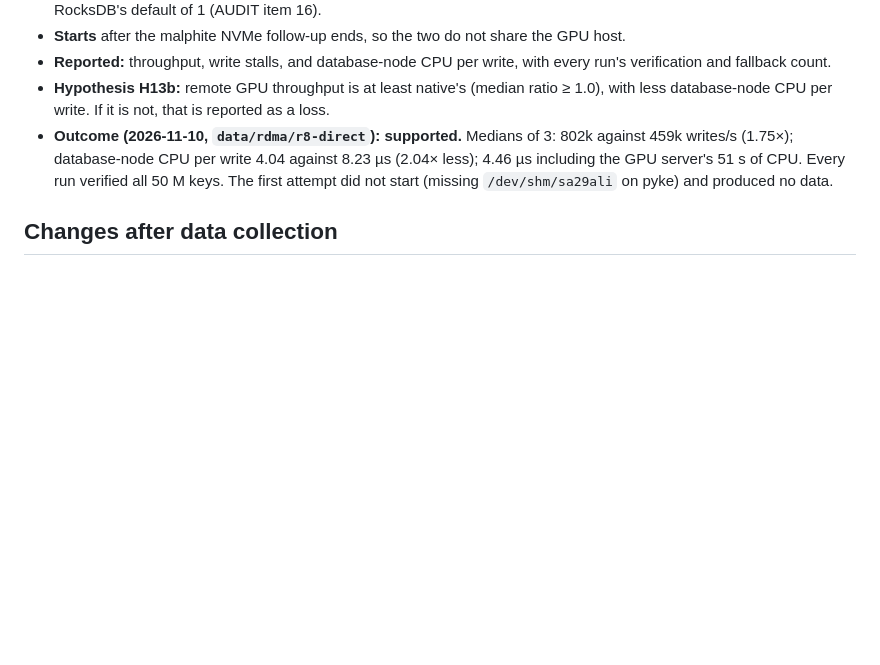
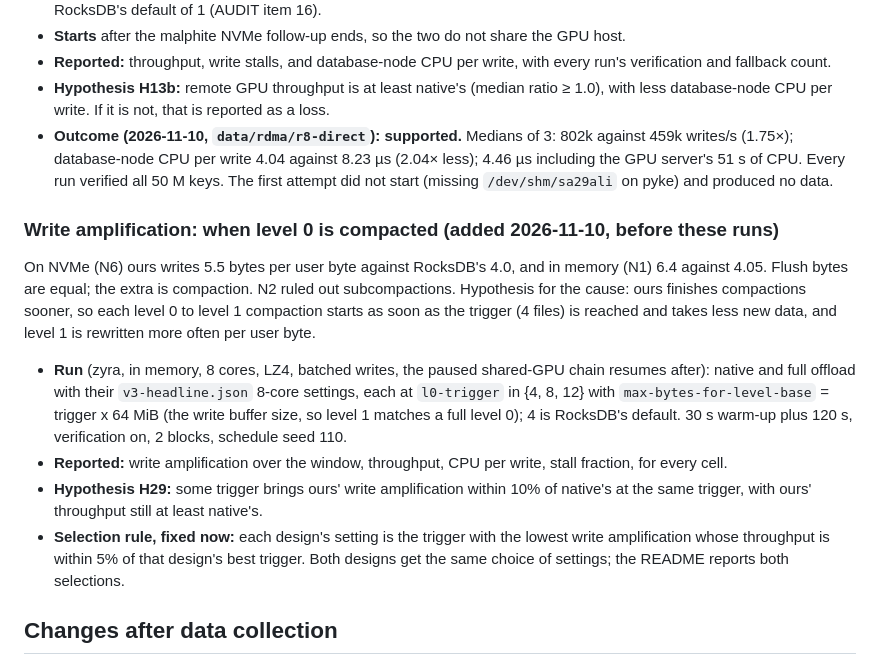
Before and after one commit to saifaldin14/lsm-tree, a Markdown page: publication/PREREGISTRATION.md, the part around the change. GitHub-like rendering; blank space fills up the shorter version.

```diff
--- a/publication/PREREGISTRATION.md
+++ b/publication/PREREGISTRATION.md
@@ -671,6 +671,27 @@ repeated with the database on pyke and the GPU server on malphite over 100 Gb/s
   4.46 µs including the GPU server's 51 s of CPU. Every run verified all 50 M keys. The
   first attempt did not start (missing `/dev/shm/sa29ali` on pyke) and produced no data.
 
+### Write amplification: when level 0 is compacted (added 2026-11-10, before these runs)
+
+On NVMe (N6) ours writes 5.5 bytes per user byte against RocksDB's 4.0, and in memory
+(N1) 6.4 against 4.05. Flush bytes are equal; the extra is compaction. N2 ruled out
+subcompactions. Hypothesis for the cause: ours finishes compactions sooner, so each level
+0 to level 1 compaction starts as soon as the trigger (4 files) is reached and takes less
+new data, and level 1 is rewritten more often per user byte.
+
+- **Run** (zyra, in memory, 8 cores, LZ4, batched writes, the paused shared-GPU chain
+  resumes after): native and full offload with their `v3-headline.json` 8-core settings,
+  each at `l0-trigger` in {4, 8, 12} with `max-bytes-for-level-base` = trigger x 64 MiB
+  (the write buffer size, so level 1 matches a full level 0); 4 is RocksDB's default.
+  30 s warm-up plus 120 s, verification on, 2 blocks, schedule seed 110.
+- **Reported:** write amplification over the window, throughput, CPU per write, stall
+  fraction, for every cell.
+- **Hypothesis H29:** some trigger brings ours' write amplification within 10% of
+  native's at the same trigger, with ours' throughput still at least native's.
+- **Selection rule, fixed now:** each design's setting is the trigger with the lowest
+  write amplification whose throughput is within 5% of that design's best trigger.
+  Both designs get the same choice of settings; the README reports both selections.
+
 ## Changes after data collection
 
 - **Shared GPU, first attempt (discarded, kept as `shared-gpu-attempt1`):** all
```
Also changed, not shown: README.md (+6 -7 lines), publication/figures/fig24_cost.png, 6 other files.
